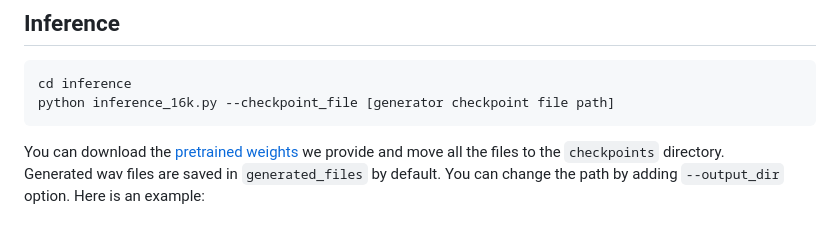
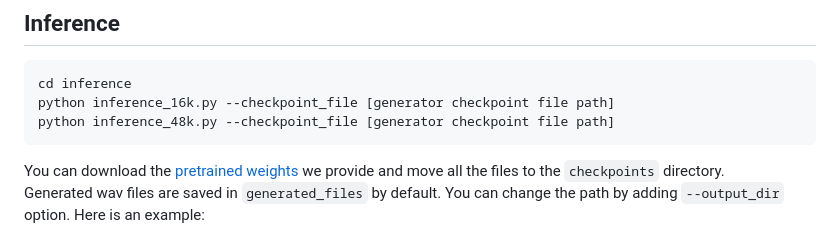
Before and after one commit to yxlu-0102/AP-BWE, a Markdown page: README.md, the part around the change. Rendered like a GitHub page.

````diff
--- a/README.md
+++ b/README.md
@@ -44,6 +44,7 @@ CUDA_VISIBLE_DEVICES=0 python train_16k.py --config ../configs/config_2kto16k.js
 ```
 cd inference
 python inference_16k.py --checkpoint_file [generator checkpoint file path]
+python inference_48k.py --checkpoint_file [generator checkpoint file path]
 ```
 You can download the [pretrained weights](https://drive.google.com/drive/folders/1IIYTf2zbJWzelu4IftKD6ooHloJ8mnZF?usp=share_link) we provide and move all the files to the `checkpoints` directory.
 <br>
````
